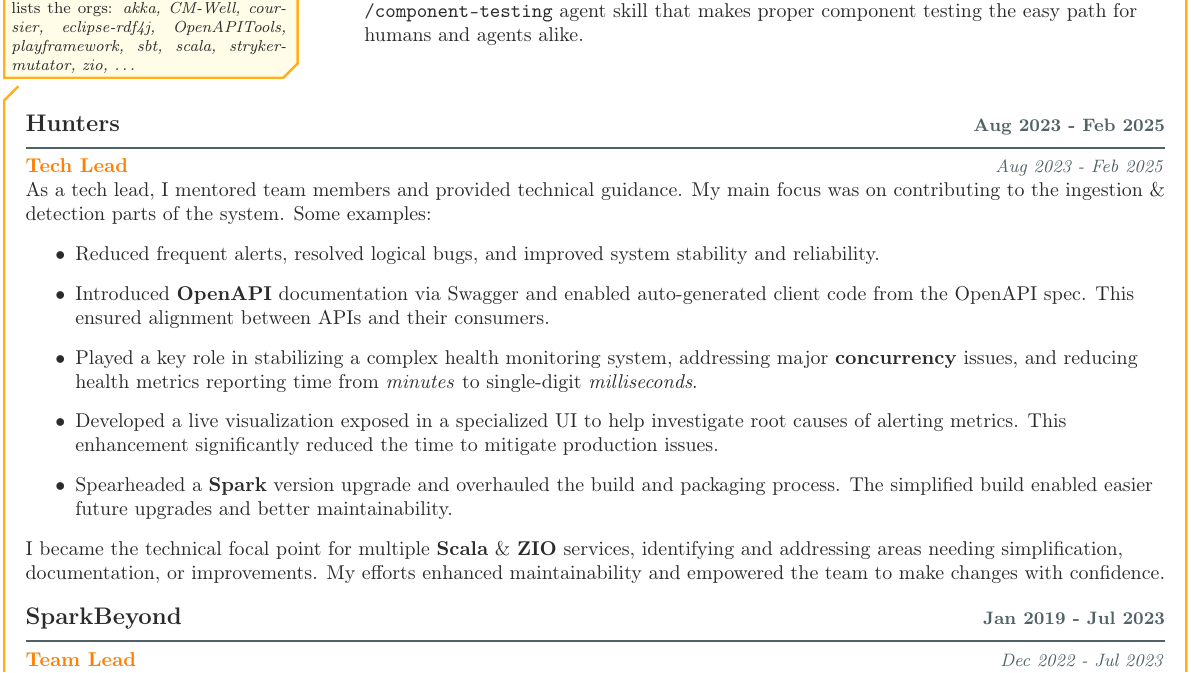
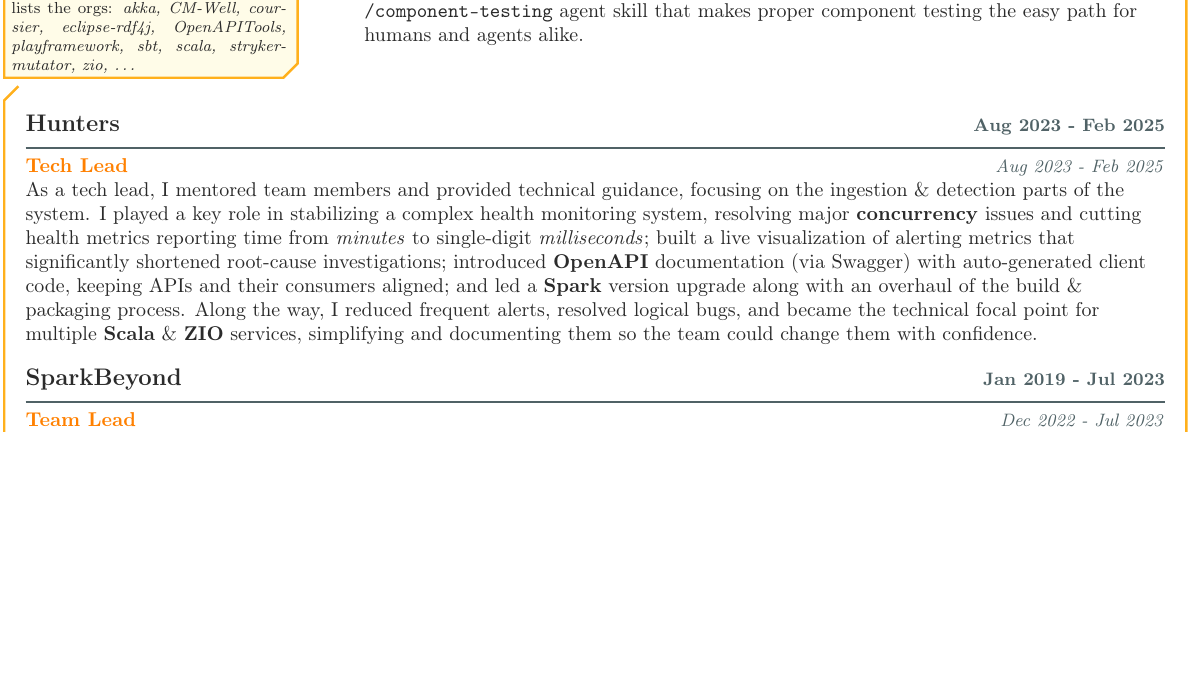
Before and after one commit to hochgi/cv, a LaTeX CV (main.tex, which reads cv.cls): part of the page, cut so that both start at the same text, the shorter picture padded with empty space. Compiled offline with pdfLaTeX.

Commit message:
Rewrite Hunters as a single paragraph
Matches the other past roles (no bullets) and halves its length;
footer height shrunk to match.

Co-Authored-By: Claude Opus 5.5 <noreply@anthropic.com>

```diff
--- a/cv.cls
+++ b/cv.cls
@@ -104,7 +104,7 @@
 \newlength\mainheight
 \setlength\mainheight{26.4cm}
 \newlength\footerheight
-\setlength\footerheight{42.4cm}
+\setlength\footerheight{38.3cm}
 \newlength\cvpaperheight
 \setlength\cvpaperheight{\mainheight+\footerheight}
 \usepackage[margin=\margin,noheadfoot,a4paper, paperheight=\cvpaperheight]{geometry}
--- a/main.tex
+++ b/main.tex
@@ -244,17 +244,13 @@
             \large{\textbf{Hunters\hfill{\small\color{\ColorHighlight}Aug 2023 - Feb 2025}}}\\\vspace{-.4ex}
             \small{\color{\ColorHighlight}\hrulefill} \\
             \normalsize{\color{MainOrange}\textbf{Tech Lead}\hfill{\small\color{\ColorHighlight}\textit{Aug 2023 - Feb 2025}}}\\
-            \normalsize{As a tech lead, I mentored team members and provided technical guidance.
-                        My main focus was on contributing to the ingestion \& detection parts of the system. Some examples:
-                        \begin{itemize}
-                            \item Reduced frequent alerts, resolved logical bugs, and improved system stability and reliability.
-                            \item Introduced \kw{OpenAPI} documentation via Swagger and enabled auto-generated client code from the OpenAPI spec. This ensured alignment between APIs and their consumers.
-                            \item Played a key role in stabilizing a complex health monitoring system, addressing major \kw{concurrency} issues, and reducing health metrics reporting time from \emph{minutes} to single-digit \emph{milliseconds}.
-                            \item Developed a live visualization exposed in a specialized UI to help investigate root causes of alerting metrics. This enhancement significantly reduced the time to mitigate production issues.
-                            \item Spearheaded a \kw{Spark} version upgrade and overhauled the build and packaging process. The simplified build enabled easier future upgrades and better maintainability.
-                        \end{itemize}
-                        I became the technical focal point for multiple \kw{Scala} \& \kw{ZIO} services, identifying and addressing areas needing simplification,
-                        documentation, or improvements. My efforts enhanced maintainability and empowered the team to make changes with confidence.
+            \normalsize{As a tech lead, I mentored team members and provided technical guidance, focusing on the ingestion \& detection parts of the system.
+                        I played a key role in stabilizing a complex health monitoring system, resolving major \kw{concurrency} issues and cutting health metrics
+                        reporting time from \emph{minutes} to single-digit \emph{milliseconds}; built a live visualization of alerting metrics that significantly
+                        shortened root-cause investigations; introduced \kw{OpenAPI} documentation (via Swagger) with auto-generated client code, keeping APIs and
+                        their consumers aligned; and led a \kw{Spark} version upgrade along with an overhaul of the build \& packaging process.
+                        Along the way, I reduced frequent alerts, resolved logical bugs, and became the technical focal point for multiple \kw{Scala} \& \kw{ZIO} services,
+                        simplifying and documenting them so the team could change them with confidence.
             } \\\vspace{2ex}
 
             %%%%%%%%%%%%%%%
```
